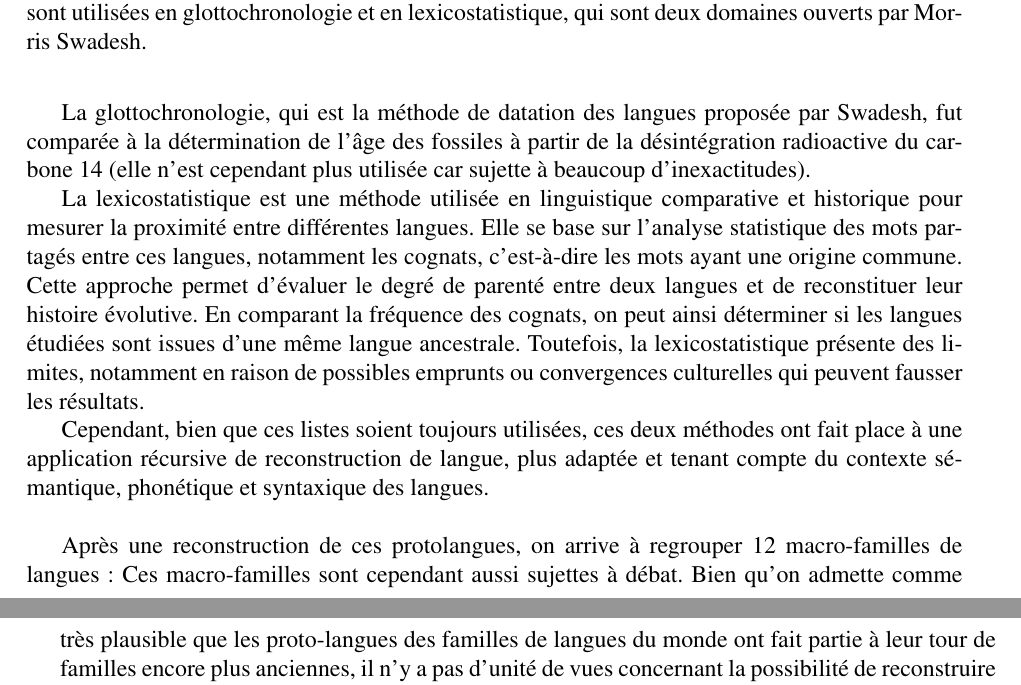
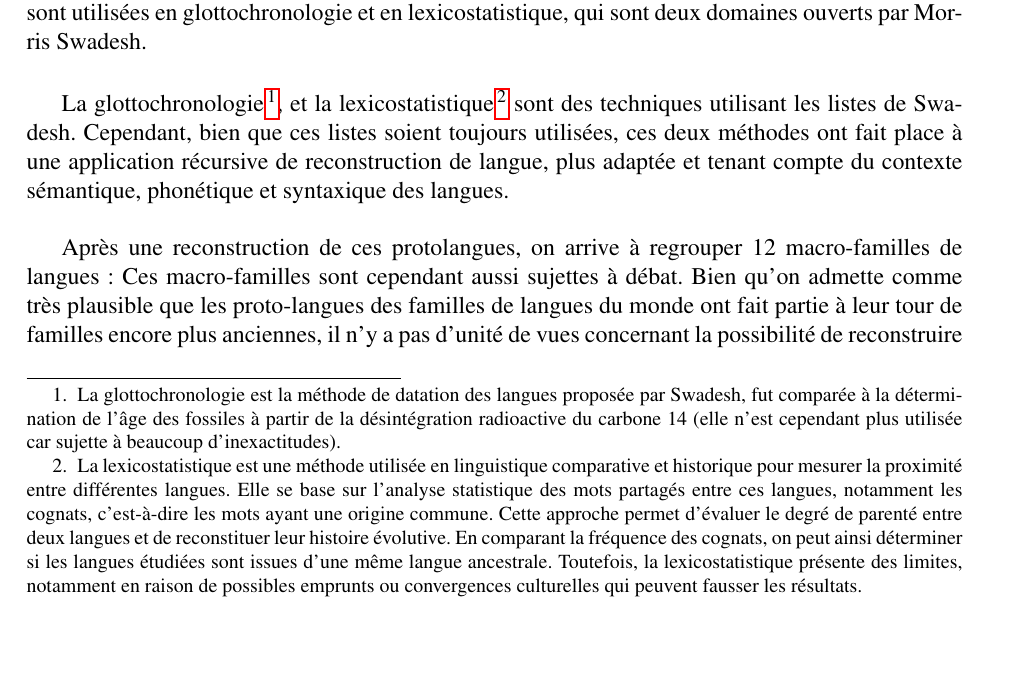
Before and after one commit to Convolutio/IA_languesAnciennes, a LaTeX document (Mémoire/memoire.tex): two parts of pages 11 and 12 of 32 before the commit and part of page 11 of 32 after it, the two joined at a grey line, cut so that both start at the same text, the shorter picture padded with empty space. Compiled offline with pdfLaTeX.

Commit message:
Update memoire.tex

```diff
--- a/Mémoire/memoire.tex
+++ b/Mémoire/memoire.tex
@@ -133,9 +133,7 @@ Par exemple, \textit{meli} veut dire \textit{miel} en hawaïen et en grec ancien
 
 Cependant, si des emprunts ne sont pas détectés, ils vont fausser toute mesure, en conduisant à sous-estimer la profondeur d'un ancêtre commun à plusieurs langues. Pour cela, il existe des listes de mots du lexique simple, pouvant être exploités par les linguistes, comme par exemple les listes de Swadesh (\url{https://en.wiktionary.org/wiki/Appendix:Latin_Swadesh_list}). Ces listes sont utilisées en glottochronologie et en lexicostatistique, qui sont deux domaines ouverts par Morris Swadesh.\\
 
-La glottochronologie, qui est la méthode de datation des langues proposée par Swadesh, fut comparée à la détermination de l'âge des fossiles à partir de la désintégration radioactive du carbone 14 (elle n'est cependant plus utilisée car sujette à beaucoup d'inexactitudes). \\
-\indent La lexicostatistique est une méthode utilisée en linguistique comparative et historique pour mesurer la proximité entre différentes langues. Elle se base sur l'analyse statistique des mots partagés entre ces langues, notamment les cognats, c'est-à-dire les mots ayant une origine commune. Cette approche permet d'évaluer le degré de parenté entre deux langues et de reconstituer leur histoire évolutive. En comparant la fréquence des cognats, on peut ainsi déterminer si les langues étudiées sont issues d'une même langue ancestrale. Toutefois, la lexicostatistique présente des limites, notamment en raison de possibles emprunts ou convergences culturelles qui peuvent fausser les résultats.
-\\ \indent Cependant, bien que ces listes soient toujours utilisées,  ces deux méthodes ont fait place à une application récursive de reconstruction de langue, plus adaptée et tenant compte du contexte sémantique, phonétique et syntaxique des langues.
+La glottochronologie \footnote{ La glottochronologie est la méthode de datation des langues proposée par Swadesh, fut comparée à la détermination de l'âge des fossiles à partir de la désintégration radioactive du carbone 14 (elle n'est cependant plus utilisée car sujette à beaucoup d'inexactitudes).}, et la lexicostatistique \footnote{ La lexicostatistique est une méthode utilisée en linguistique comparative et historique pour mesurer la proximité entre différentes langues. Elle se base sur l'analyse statistique des mots partagés entre ces langues, notamment les cognats, c'est-à-dire les mots ayant une origine commune. Cette approche permet d'évaluer le degré de parenté entre deux langues et de reconstituer leur histoire évolutive. En comparant la fréquence des cognats, on peut ainsi déterminer si les langues étudiées sont issues d'une même langue ancestrale. Toutefois, la lexicostatistique présente des limites, notamment en raison de possibles emprunts ou convergences culturelles qui peuvent fausser les résultats.} sont des techniques utilisant les listes de Swadesh. Cependant, bien que ces listes soient toujours utilisées,  ces deux méthodes ont fait place à une application récursive de reconstruction de langue, plus adaptée et tenant compte du contexte sémantique, phonétique et syntaxique des langues.
 \\ \\
 \indent Après une reconstruction de ces protolangues, on arrive à regrouper 12 macro-familles de langues :
 Ces macro-familles sont cependant aussi sujettes à débat. Bien qu'on admette comme très plausible que les proto-langues des familles de langues du monde ont fait partie à leur tour de familles encore plus anciennes, il n'y a pas d'unité de vues concernant la possibilité de reconstruire les proto-langues des superfamilles, parce qu'après une certaine période, les langues changent dans une telle mesure qu'on ne peut plus leur détecter une origine commune. (cf figure)
```
Also changed, not shown: Mémoire/memoire.tex (1 more changed lines).
